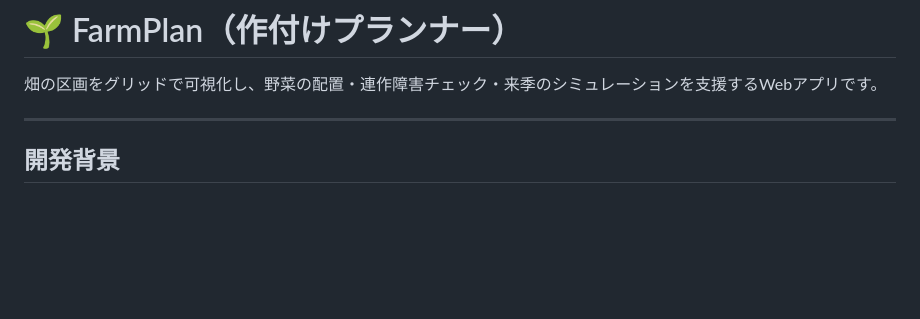
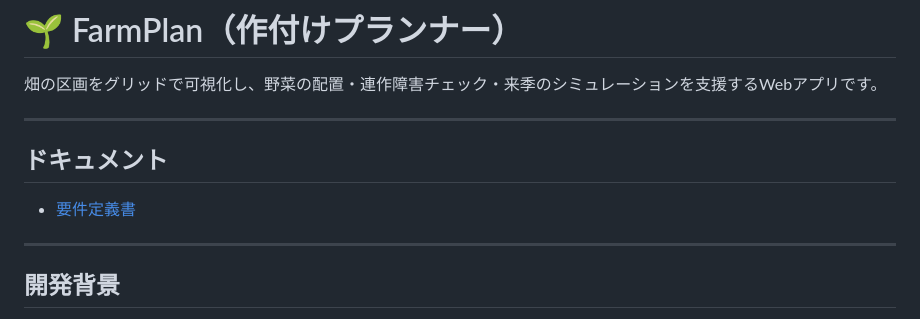
Before and after one commit to aya-k-o/FarmPlan, a Markdown page: README.md, the part around the change. Drawn GitHub-style; blank space fills up the shorter version.

Commit message:
docs: 要件定義書を追加、READMEにリンクを追記
Co-Authored-By: Claude Sonnet 4.6 <noreply@anthropic.com>

```diff
--- a/README.md
+++ b/README.md
@@ -1,6 +1,12 @@
 # 🌱 FarmPlan（作付けプランナー）
 
 畑の区画をグリッドで可視化し、野菜の配置・連作障害チェック・来季のシミュレーションを支援するWebアプリです。
+
+---
+
+## ドキュメント
+
+- [要件定義書](docs/requirements.md)
 
 ---
 
```
Also changed, not shown: docs/requirements.md (added, +167 -0 lines).
